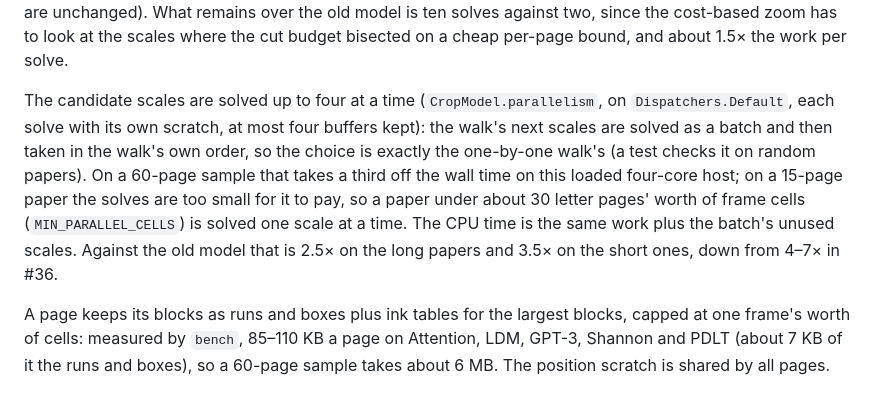
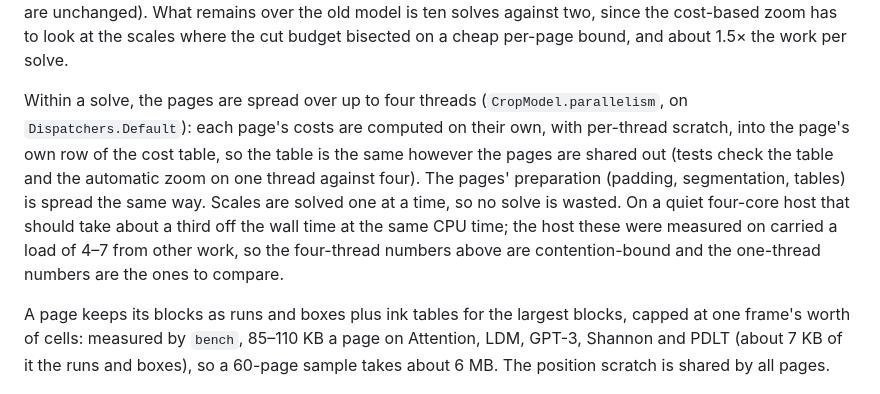
Before and after one commit to frrad/sortes, a Markdown page: tools/zoom-eval/BLOCKS.md, the part around the change. Drawn GitHub-style.

Commit message:
BLOCKS.md: per-page parallel solves

```diff
--- a/tools/zoom-eval/BLOCKS.md
+++ b/tools/zoom-eval/BLOCKS.md
@@ -219,15 +219,15 @@ unchanged). What remains over the old model is ten solves against two, since the
 zoom has to look at the scales where the cut budget bisected on a cheap per-page bound, and
 about 1.5× the work per solve.
 
-The candidate scales are solved up to four at a time (`CropModel.parallelism`, on
-`Dispatchers.Default`, each solve with its own scratch, at most four buffers kept): the walk's
-next scales are solved as a batch and then taken in the walk's own order, so the choice is
-exactly the one-by-one walk's (a test checks it on random papers). On a 60-page sample that
-takes a third off the wall time on this loaded four-core host; on a 15-page paper the solves
-are too small for it to pay, so a paper under about 30 letter pages' worth of frame cells
-(`MIN_PARALLEL_CELLS`) is solved one scale at a time. The CPU time is the same work plus the
-batch's unused scales. Against the old model that is 2.5× on the long papers and 3.5× on the
-short ones, down from 4–7× in #36.
+Within a solve, the pages are spread over up to four threads (`CropModel.parallelism`, on
+`Dispatchers.Default`): each page's costs are computed on their own, with per-thread scratch,
+into the page's own row of the cost table, so the table is the same however the pages are
+shared out (tests check the table and the automatic zoom on one thread against four). The
+pages' preparation (padding, segmentation, tables) is spread the same way. Scales are solved
+one at a time, so no solve is wasted. On a quiet four-core host that should take about a third
+off the wall time at the same CPU time; the host these were measured on carried a load of 4–7
+from other work, so the four-thread numbers above are contention-bound and the one-thread
+numbers are the ones to compare.
 
 A page keeps its blocks as runs and boxes plus ink tables for the largest blocks, capped at one
 frame's worth of cells: measured by `bench`, 85–110 KB a page on Attention, LDM, GPT-3,
```
